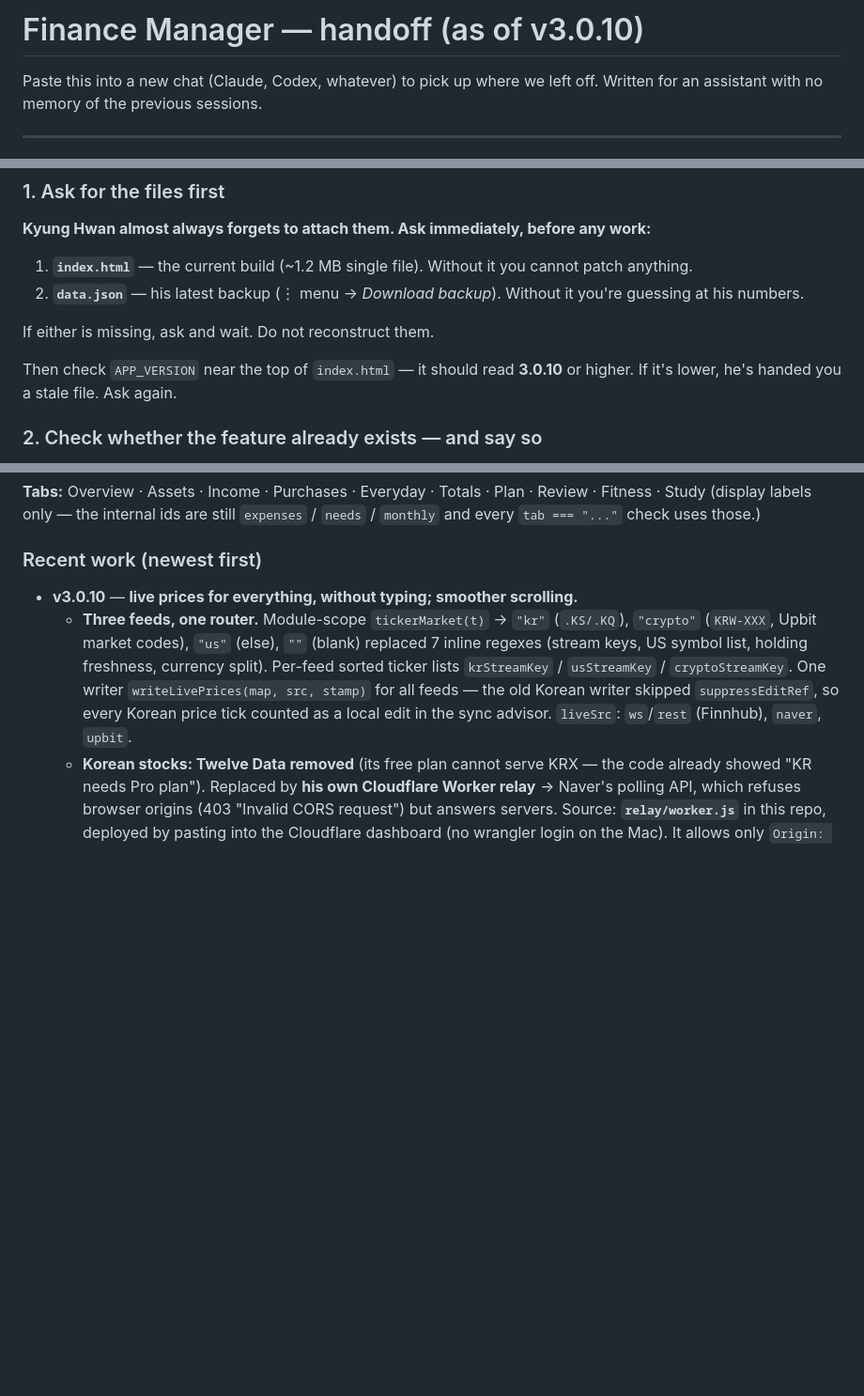
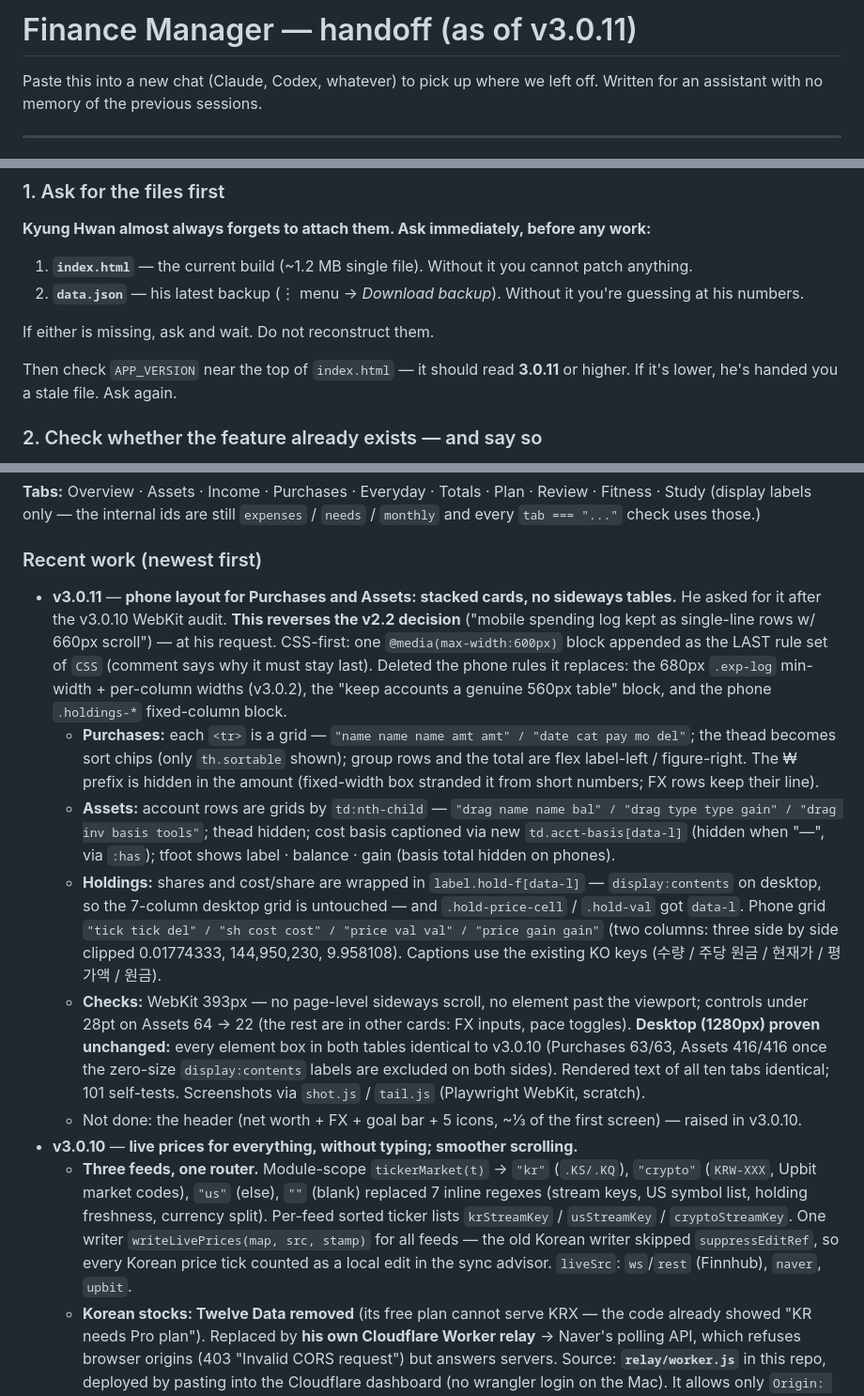
Before and after one commit to hwan-99/khk_finances, a Markdown page: HANDOFF.md, 3 parts joined by grey strips. Shown at 94% size. Rendered like a GitHub page; blank space fills up the shorter version.

Commit message:
docs: HANDOFF for v3.0.11 — phone layout for Purchases and Assets
Co-Authored-By: Claude Opus 5.5 <noreply@anthropic.com>

```diff
--- a/HANDOFF.md
+++ b/HANDOFF.md
@@ -1,4 +1,4 @@
-# Finance Manager — handoff (as of v3.0.10)
+# Finance Manager — handoff (as of v3.0.11)
 
 Paste this into a new chat (Claude, Codex, whatever) to pick up where we left off.
 Written for an assistant with no memory of the previous sessions.
@@ -16,7 +16,7 @@ Written for an assistant with no memory of the previous sessions.
 
 If either is missing, ask and wait. Do not reconstruct them.
 
-Then check `APP_VERSION` near the top of `index.html` — it should read **3.0.10** or higher. If it's lower, he's handed you a stale file. Ask again.
+Then check `APP_VERSION` near the top of `index.html` — it should read **3.0.11** or higher. If it's lower, he's handed you a stale file. Ask again.
 
 ### 2. Check whether the feature already exists — and say so
 
@@ -178,6 +178,29 @@ Repo: `~/khk_finances` → `https://github.com/hwan-99/khk_finances`
 
 ### Recent work (newest first)
 
+- **v3.0.11** — **phone layout for Purchases and Assets: stacked cards, no sideways tables.** He asked for it
+  after the v3.0.10 WebKit audit. **This reverses the v2.2 decision** ("mobile spending log kept as single-line
+  rows w/ 660px scroll") — at his request. CSS-first: one `@media(max-width:600px)` block appended as the LAST
+  rule set of `CSS` (comment says why it must stay last). Deleted the phone rules it replaces: the 680px
+  `.exp-log` min-width + per-column widths (v3.0.2), the "keep accounts a genuine 560px table" block, and the
+  phone `.holdings-*` fixed-column block.
+  - **Purchases:** each `<tr>` is a grid — `"name name name amt amt" / "date cat pay mo del"`; the thead becomes
+    sort chips (only `th.sortable` shown); group rows and the total are flex label-left / figure-right. The ₩
+    prefix is hidden in the amount (fixed-width box stranded it from short numbers; FX rows keep their line).
+  - **Assets:** account rows are grids by `td:nth-child` — `"drag name name bal" / "drag type type gain" /
+    "drag inv basis tools"`; thead hidden; cost basis captioned via new `td.acct-basis[data-l]` (hidden when
+    "—", via `:has`); tfoot shows label · balance · gain (basis total hidden on phones).
+  - **Holdings:** shares and cost/share are wrapped in `label.hold-f[data-l]` — `display:contents` on desktop,
+    so the 7-column desktop grid is untouched — and `.hold-price-cell` / `.hold-val` got `data-l`. Phone grid
+    `"tick tick del" / "sh cost cost" / "price val val" / "price gain gain"` (two columns: three side by side
+    clipped 0.01774333, 144,950,230, 9.958108). Captions use the existing KO keys (수량 / 주당 원금 / 현재가 /
+    평가액 / 원금).
+  - **Checks:** WebKit 393px — no page-level sideways scroll, no element past the viewport; controls under 28pt
+    on Assets 64 → 22 (the rest are in other cards: FX inputs, pace toggles). **Desktop (1280px) proven
+    unchanged:** every element box in both tables identical to v3.0.10 (Purchases 63/63, Assets 416/416 once
+    the zero-size `display:contents` labels are excluded on both sides). Rendered text of all ten tabs identical;
+    101 self-tests. Screenshots via `shot.js` / `tail.js` (Playwright WebKit, scratch).
+  - Not done: the header (net worth + FX + goal bar + 5 icons, ~⅓ of the first screen) — raised in v3.0.10.
 - **v3.0.10** — **live prices for everything, without typing; smoother scrolling.**
   - **Three feeds, one router.** Module-scope `tickerMarket(t)` → `"kr"` (`.KS/.KQ`), `"crypto"` (`KRW-XXX`, Upbit
     market codes), `"us"` (else), `""` (blank) replaced 7 inline regexes (stream keys, US symbol list, holding
```
Also changed, not shown: other parts of HANDOFF.md (+2 -2 lines).
